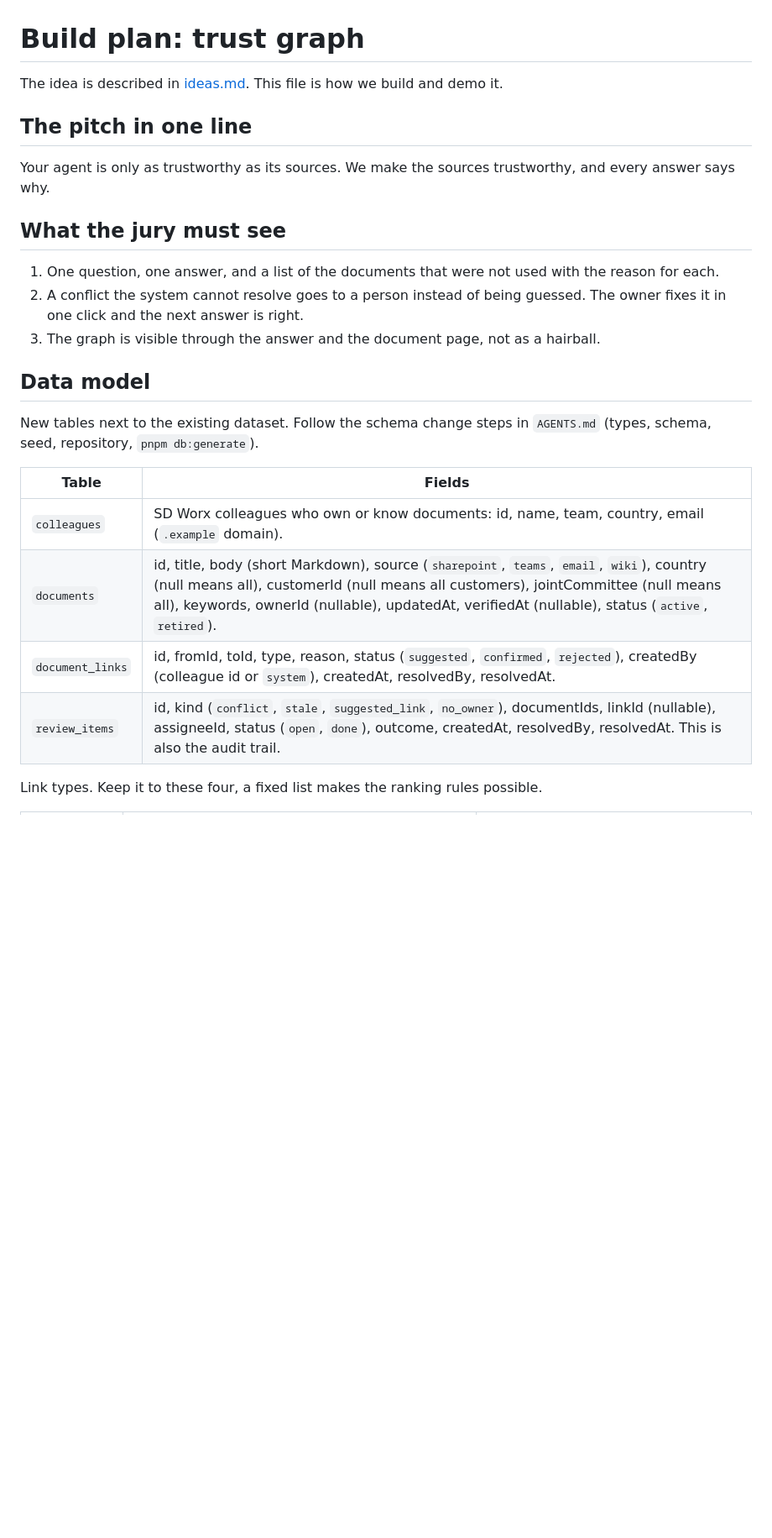
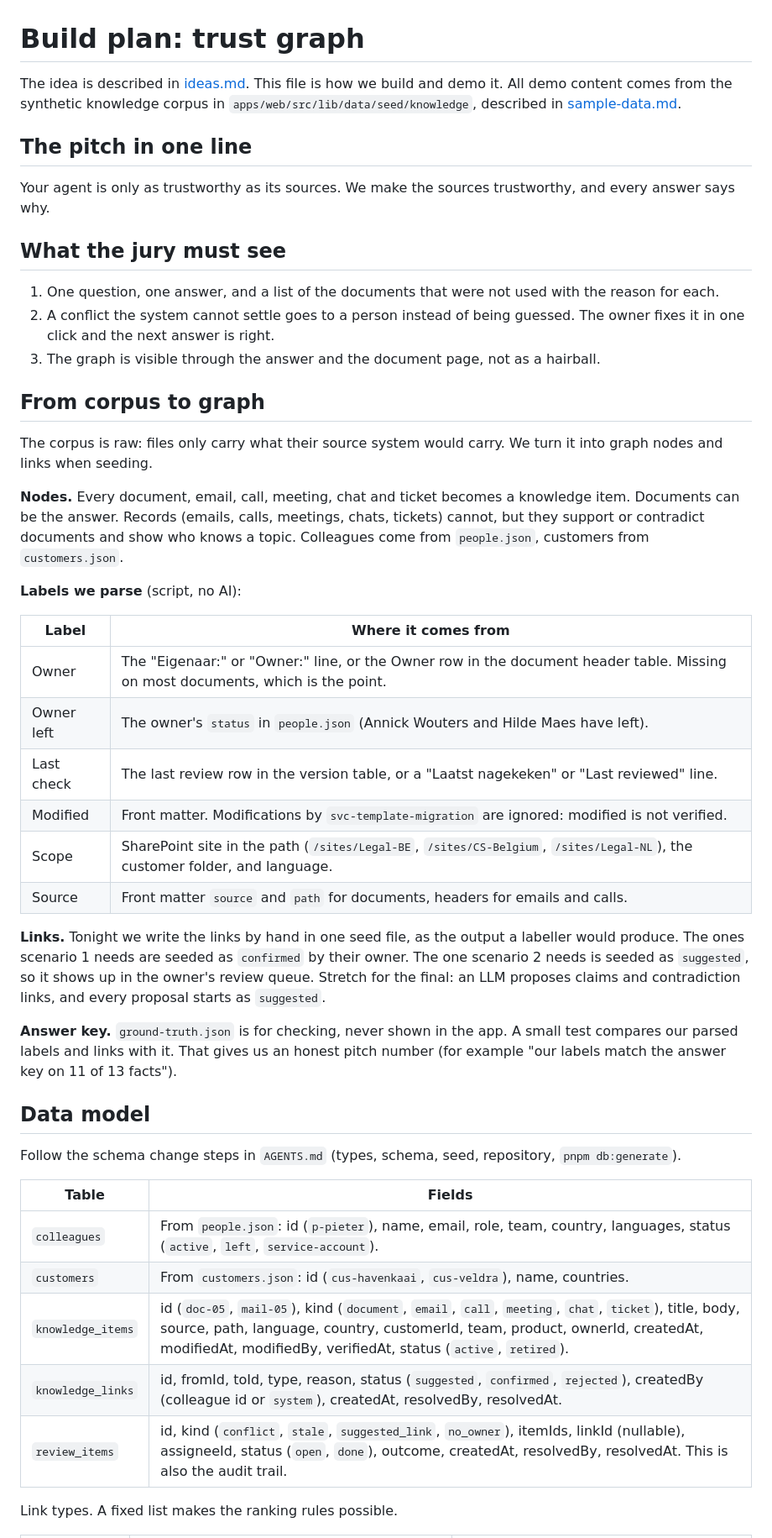
Before and after one commit to maboke123/hackathon, a Markdown page: docs/plan.md, the part around one of its changes. Shown at 84% size. GitHub-like rendering; blank space fills up the shorter version.

```diff
--- a/docs/plan.md
+++ b/docs/plan.md
@@ -1,6 +1,6 @@
 # Build plan: trust graph
 
-The idea is described in [ideas.md](ideas.md#trust-graph). This file is how we build and demo it.
+The idea is described in [ideas.md](ideas.md#trust-graph). This file is how we build and demo it. All demo content comes from the synthetic knowledge corpus in `apps/web/src/lib/data/seed/knowledge`, described in [sample-data.md](sample-data.md).
 
 ## The pitch in one line
 
@@ -9,19 +9,41 @@ Your agent is only as trustworthy as its sources. We make the sources trustworth
 ## What the jury must see
 
 1. One question, one answer, and a list of the documents that were not used with the reason for each.
-2. A conflict the system cannot resolve goes to a person instead of being guessed. The owner fixes it in one click and the next answer is right.
+2. A conflict the system cannot settle goes to a person instead of being guessed. The owner fixes it in one click and the next answer is right.
 3. The graph is visible through the answer and the document page, not as a hairball.
+
+## From corpus to graph
+
+The corpus is raw: files only carry what their source system would carry. We turn it into graph nodes and links when seeding.
+
+**Nodes.** Every document, email, call, meeting, chat and ticket becomes a knowledge item. Documents can be the answer. Records (emails, calls, meetings, chats, tickets) cannot, but they support or contradict documents and show who knows a topic. Colleagues come from `people.json`, customers from `customers.json`.
+
+**Labels we parse** (script, no AI):
+
+| Label      | Where it comes from                                                                                                             |
+| ---------- | ------------------------------------------------------------------------------------------------------------------------------- |
+| Owner      | The "Eigenaar:" or "Owner:" line, or the Owner row in the document header table. Missing on most documents, which is the point. |
+| Owner left | The owner's `status` in `people.json` (Annick Wouters and Hilde Maes have left).                                                |
+| Last check | The last review row in the version table, or a "Laatst nagekeken" or "Last reviewed" line.                                      |
+| Modified   | Front matter. Modifications by `svc-template-migration` are ignored: modified is not verified.                                  |
+| Scope      | SharePoint site in the path (`/sites/Legal-BE`, `/sites/CS-Belgium`, `/sites/Legal-NL`), the customer folder, and language.     |
+| Source     | Front matter `source` and `path` for documents, headers for emails and calls.                                                   |
+
+**Links.** Tonight we write the links by hand in one seed file, as the output a labeller would produce. The ones scenario 1 needs are seeded as `confirmed` by their owner. The one scenario 2 needs is seeded as `suggested`, so it shows up in the owner's review queue. Stretch for the final: an LLM proposes claims and contradiction links, and every proposal starts as `suggested`.
+
+**Answer key.** `ground-truth.json` is for checking, never shown in the app. A small test compares our parsed labels and links with it. That gives us an honest pitch number (for example "our labels match the answer key on 11 of 13 facts").
 
 ## Data model
 
-New tables next to the existing dataset. Follow the schema change steps in `AGENTS.md` (types, schema, seed, repository, `pnpm db:generate`).
+Follow the schema change steps in `AGENTS.md` (types, schema, seed, repository, `pnpm db:generate`).
 
-| Table            | Fields                                                                                                                                                                                                                                                                             |
-| ---------------- | ---------------------------------------------------------------------------------------------------------------------------------------------------------------------------------------------------------------------------------------------------------------------------------- |
-| `colleagues`     | SD Worx colleagues who own or know documents: id, name, team, country, email (`.example` domain).                                                                                                                                                                                  |
-| `documents`      | id, title, body (short Markdown), source (`sharepoint`, `teams`, `email`, `wiki`), country (null means all), customerId (null means all customers), jointCommittee (null means all), keywords, ownerId (nullable), updatedAt, verifiedAt (nullable), status (`active`, `retired`). |
-| `document_links` | id, fromId, toId, type, reason, status (`suggested`, `confirmed`, `rejected`), createdBy (colleague id or `system`), createdAt, resolvedBy, resolvedAt.                                                                                                                            |
-| `review_items`   | id, kind (`conflict`, `stale`, `suggested_link`, `no_owner`), documentIds, linkId (nullable), assigneeId, status (`open`, `done`), outcome, createdAt, resolvedBy, resolvedAt. This is also the audit trail.                                                                       |
+| Table             | Fields                                                                                                                                                                                                                                                    |
+| ----------------- | --------------------------------------------------------------------------------------------------------------------------------------------------------------------------------------------------------------------------------------------------------- |
+| `colleagues`      | From `people.json`: id (`p-pieter`), name, email, role, team, country, languages, status (`active`, `left`, `service-account`).                                                                                                                           |
+| `customers`       | From `customers.json`: id (`cus-havenkaai`, `cus-veldra`), name, countries.                                                                                                                                                                               |
+| `knowledge_items` | id (`doc-05`, `mail-05`), kind (`document`, `email`, `call`, `meeting`, `chat`, `ticket`), title, body, source, path, language, country, customerId, team, product, ownerId, createdAt, modifiedAt, modifiedBy, verifiedAt, status (`active`, `retired`). |
+| `knowledge_links` | id, fromId, toId, type, reason, status (`suggested`, `confirmed`, `rejected`), createdBy (colleague id or `system`), createdAt, resolvedBy, resolvedAt.                                                                                                   |
+| `review_items`    | id, kind (`conflict`, `stale`, `suggested_link`, `no_owner`), itemIds, linkId (nullable), assigneeId, status (`open`, `done`), outcome, createdAt, resolvedBy, resolvedAt. This is also the audit trail.                                                  |
 
-Link types. Keep it to these four, a fixed list makes the ranking rules possible.
+Link types. A fixed list makes the ranking rules possible.
 
```
Also changed, not shown: other parts of docs/plan.md (+51 -69 lines), docs/context.md (+1 -1 lines), docs/ideas.md (+4 -4 lines).
